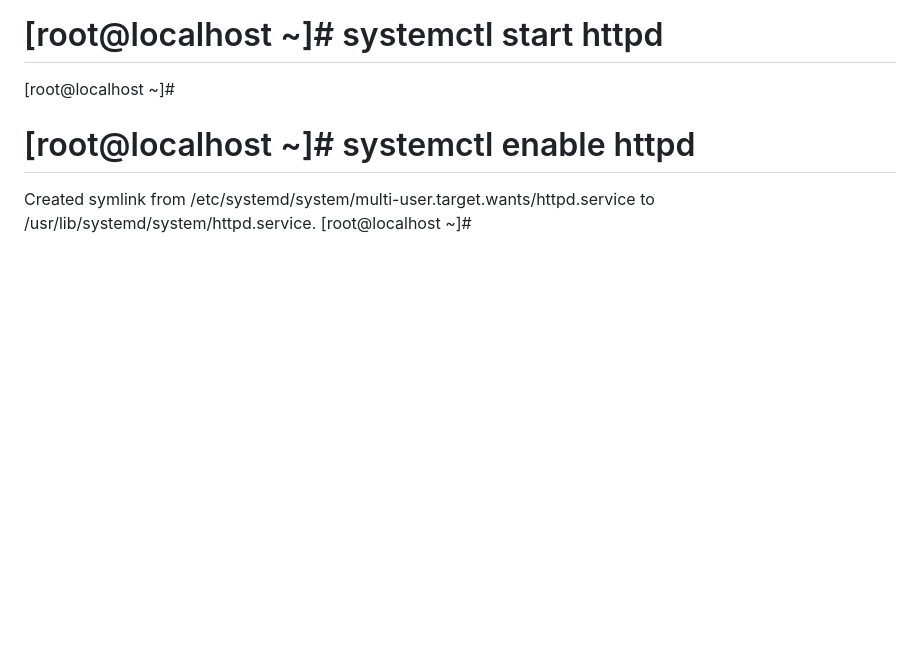
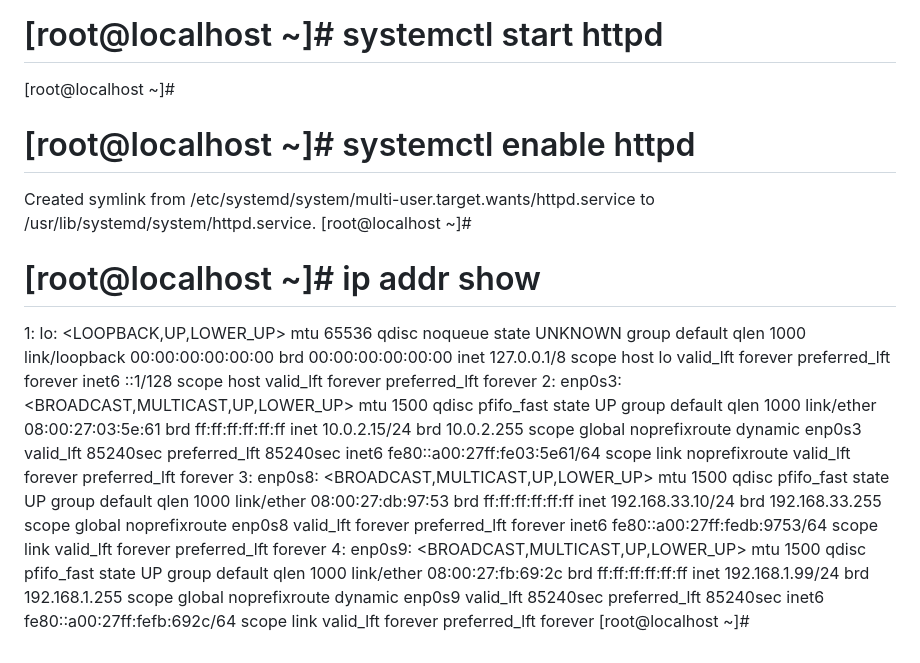
Before and after one commit to Devsaci/devops_teli_wavecafe, a Markdown page: command.md, the part around the change. Rendered like a GitHub page; blank space fills up the shorter version.

Commit message:
# ip addr show

```diff
--- a/command.md
+++ b/command.md
@@ -179,3 +179,30 @@ Complete!
 # [root@localhost ~]# systemctl enable httpd
 Created symlink from /etc/systemd/system/multi-user.target.wants/httpd.service to /usr/lib/systemd/system/httpd.service.
 [root@localhost ~]#
+
+# [root@localhost ~]# ip addr show
+1: lo: <LOOPBACK,UP,LOWER_UP> mtu 65536 qdisc noqueue state UNKNOWN group default qlen 1000
+    link/loopback 00:00:00:00:00:00 brd 00:00:00:00:00:00
+    inet 127.0.0.1/8 scope host lo
+       valid_lft forever preferred_lft forever
+    inet6 ::1/128 scope host
+       valid_lft forever preferred_lft forever
+2: enp0s3: <BROADCAST,MULTICAST,UP,LOWER_UP> mtu 1500 qdisc pfifo_fast state UP group default qlen 1000
+    link/ether 08:00:27:03:5e:61 brd ff:ff:ff:ff:ff:ff
+    inet 10.0.2.15/24 brd 10.0.2.255 scope global noprefixroute dynamic enp0s3
+       valid_lft 85240sec preferred_lft 85240sec
+    inet6 fe80::a00:27ff:fe03:5e61/64 scope link noprefixroute
+       valid_lft forever preferred_lft forever
+3: enp0s8: <BROADCAST,MULTICAST,UP,LOWER_UP> mtu 1500 qdisc pfifo_fast state UP group default qlen 1000
+    link/ether 08:00:27:db:97:53 brd ff:ff:ff:ff:ff:ff
+    inet 192.168.33.10/24 brd 192.168.33.255 scope global noprefixroute enp0s8
+       valid_lft forever preferred_lft forever
+    inet6 fe80::a00:27ff:fedb:9753/64 scope link
+       valid_lft forever preferred_lft forever
+4: enp0s9: <BROADCAST,MULTICAST,UP,LOWER_UP> mtu 1500 qdisc pfifo_fast state UP group default qlen 1000
+    link/ether 08:00:27:fb:69:2c brd ff:ff:ff:ff:ff:ff
+    inet 192.168.1.99/24 brd 192.168.1.255 scope global noprefixroute dynamic enp0s9
+       valid_lft 85240sec preferred_lft 85240sec
+    inet6 fe80::a00:27ff:fefb:692c/64 scope link
+       valid_lft forever preferred_lft forever
+[root@localhost ~]#
```
